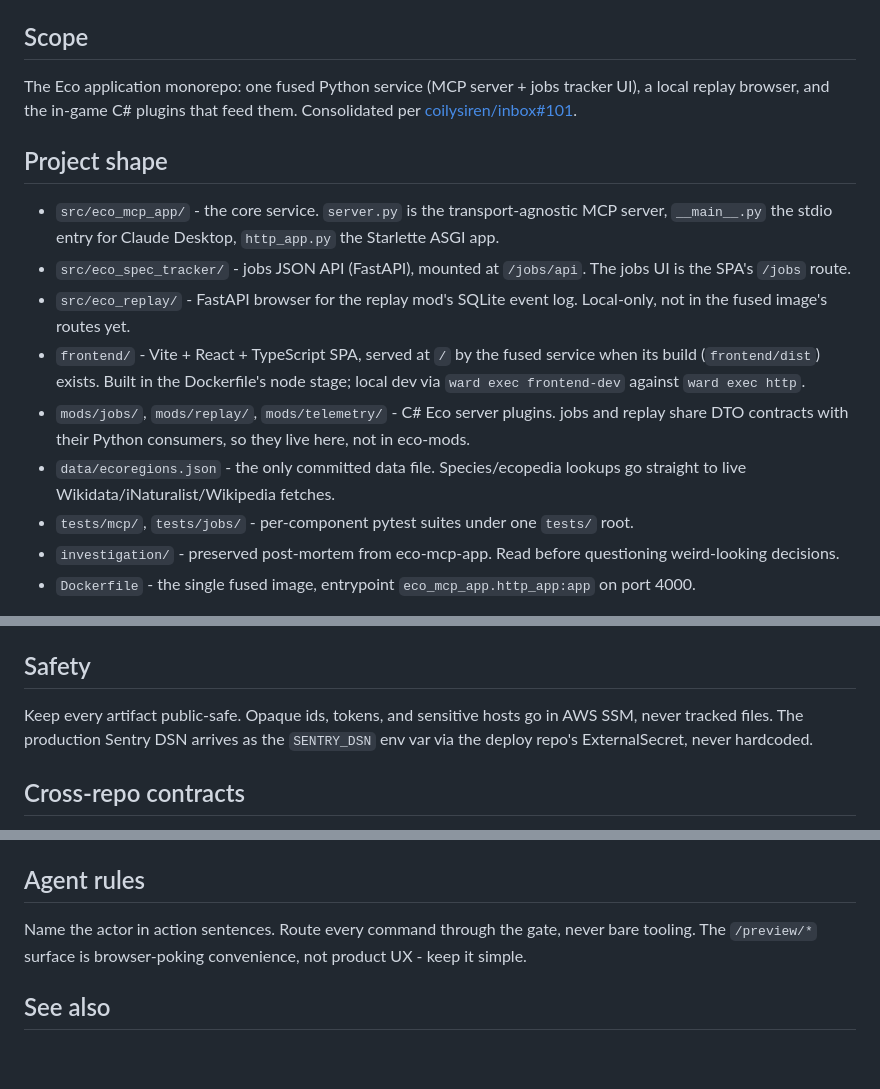
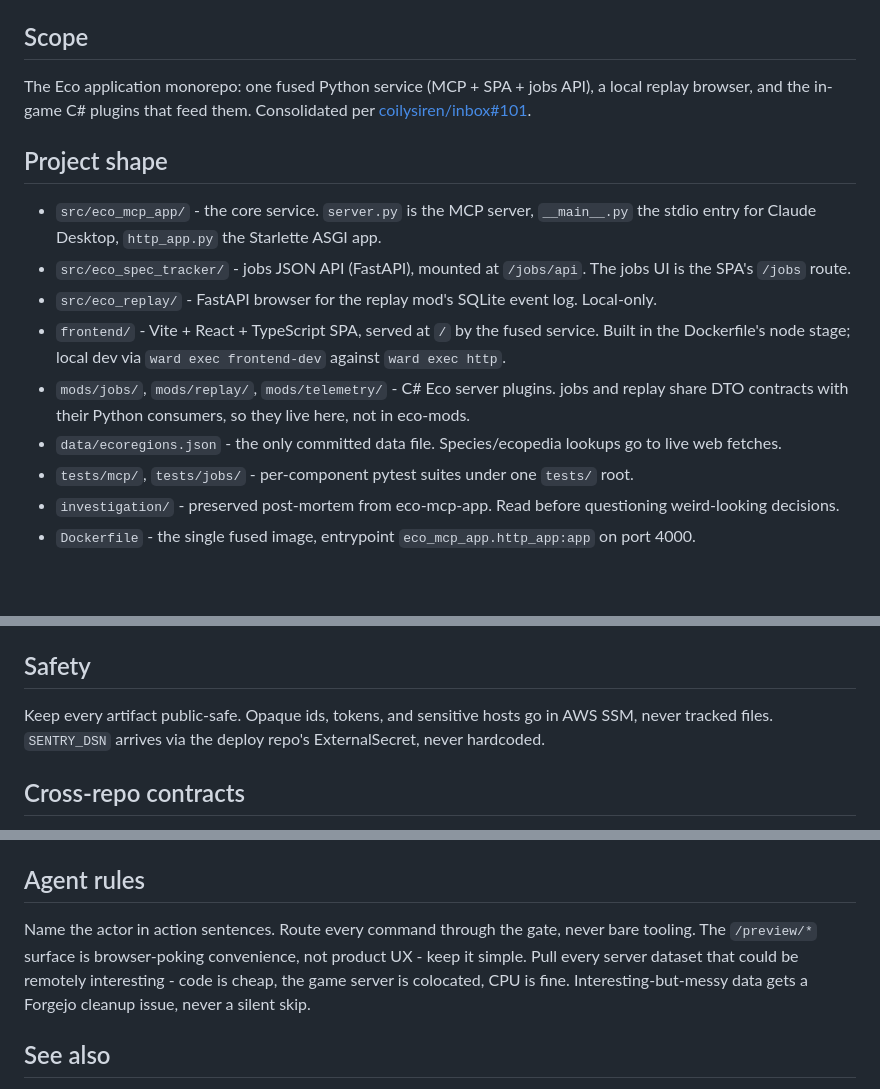
Before and after one commit to coilyco-gaming/eco-app, a Markdown page: AGENTS.md, 3 parts joined by grey strips. Drawn GitHub-style; blank space fills up the shorter version.

Commit message:
docs: standing pull-everything rule in AGENTS.md
Pull every server dataset that could be remotely interesting - code is
cheap, the game server is colocated, CPU is fine. Interesting-but-messy
data gets a Forgejo cleanup issue, never a silent skip. Trimmed stale
wordiness elsewhere to stay under the documentation-layout cap.

Co-Authored-By: Claude Fable 5 <noreply@anthropic.com>

```diff
--- a/AGENTS.md
+++ b/AGENTS.md
@@ -4,16 +4,16 @@ Workspace conventions load globally via `~/.claude/CLAUDE.md`. This file covers
 
 ## Scope
 
-The Eco application monorepo: one fused Python service (MCP server + jobs tracker UI), a local replay browser, and the in-game C# plugins that feed them. Consolidated per [coilysiren/inbox#101](https://forgejo.coilysiren.me/coilysiren/inbox/issues/101).
+The Eco application monorepo: one fused Python service (MCP + SPA + jobs API), a local replay browser, and the in-game C# plugins that feed them. Consolidated per [coilysiren/inbox#101](https://forgejo.coilysiren.me/coilysiren/inbox/issues/101).
 
 ## Project shape
 
-- `src/eco_mcp_app/` - the core service. `server.py` is the transport-agnostic MCP server, `__main__.py` the stdio entry for Claude Desktop, `http_app.py` the Starlette ASGI app.
+- `src/eco_mcp_app/` - the core service. `server.py` is the MCP server, `__main__.py` the stdio entry for Claude Desktop, `http_app.py` the Starlette ASGI app.
 - `src/eco_spec_tracker/` - jobs JSON API (FastAPI), mounted at `/jobs/api`. The jobs UI is the SPA's `/jobs` route.
-- `src/eco_replay/` - FastAPI browser for the replay mod's SQLite event log. Local-only, not in the fused image's routes yet.
-- `frontend/` - Vite + React + TypeScript SPA, served at `/` by the fused service when its build (`frontend/dist`) exists. Built in the Dockerfile's node stage; local dev via `ward exec frontend-dev` against `ward exec http`.
+- `src/eco_replay/` - FastAPI browser for the replay mod's SQLite event log. Local-only.
+- `frontend/` - Vite + React + TypeScript SPA, served at `/` by the fused service. Built in the Dockerfile's node stage; local dev via `ward exec frontend-dev` against `ward exec http`.
 - `mods/jobs/`, `mods/replay/`, `mods/telemetry/` - C# Eco server plugins. jobs and replay share DTO contracts with their Python consumers, so they live here, not in eco-mods.
-- `data/ecoregions.json` - the only committed data file. Species/ecopedia lookups go straight to live Wikidata/iNaturalist/Wikipedia fetches.
+- `data/ecoregions.json` - the only committed data file. Species/ecopedia lookups go to live web fetches.
 - `tests/mcp/`, `tests/jobs/` - per-component pytest suites under one `tests/` root.
 - `investigation/` - preserved post-mortem from eco-mcp-app. Read before questioning weird-looking decisions.
 - `Dockerfile` - the single fused image, entrypoint `eco_mcp_app.http_app:app` on port 4000.
@@ -35,7 +35,7 @@ Route every dev command through the ward gate as `ward exec <verb>`. The canonic
 
 ## Safety
 
-Keep every artifact public-safe. Opaque ids, tokens, and sensitive hosts go in AWS SSM, never tracked files. The production Sentry DSN arrives as the `SENTRY_DSN` env var via the deploy repo's ExternalSecret, never hardcoded.
+Keep every artifact public-safe. Opaque ids, tokens, and sensitive hosts go in AWS SSM, never tracked files. `SENTRY_DSN` arrives via the deploy repo's ExternalSecret, never hardcoded.
 
 ## Cross-repo contracts
 
@@ -49,7 +49,7 @@ Canonical history lives on Forgejo (`coilyco-gaming/eco-app`). CI tests, builds,
 
 ## Agent rules
 
-Name the actor in action sentences. Route every command through the gate, never bare tooling. The `/preview/*` surface is browser-poking convenience, not product UX - keep it simple.
+Name the actor in action sentences. Route every command through the gate, never bare tooling. The `/preview/*` surface is browser-poking convenience, not product UX - keep it simple. Pull every server dataset that could be remotely interesting - code is cheap, the game server is colocated, CPU is fine. Interesting-but-messy data gets a Forgejo cleanup issue, never a silent skip.
 
 ## See also
 
```
